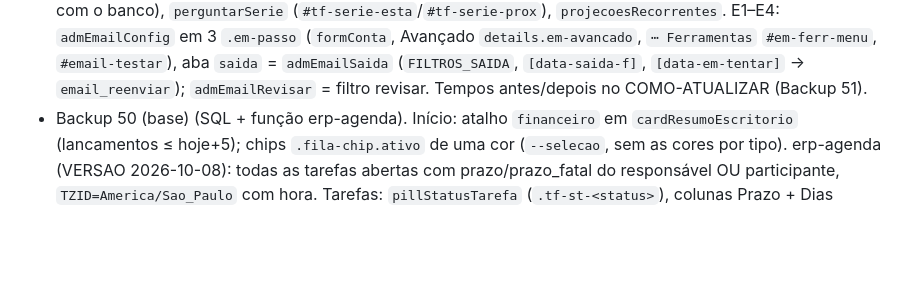
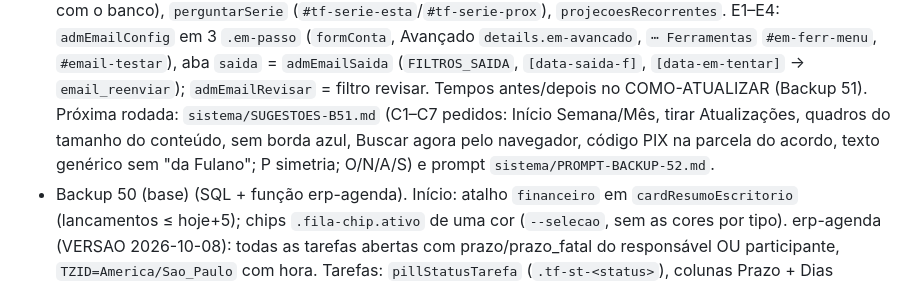
Before and after one commit to Pedromgsam/ERP, a Markdown page: CLAUDE.md, the part around the change. Rendered like a GitHub page; blank space fills up the shorter version.

Commit message:
Sugestões B51 e prompt do Backup 52 (sem mudança no ERP)
Co-Authored-By: Claude Opus 5.5 <noreply@anthropic.com>
Claude-Session: https://claude.ai/code/session_01R9EEnKo92tbNYH43YsKbQW

```diff
--- a/CLAUDE.md
+++ b/CLAUDE.md
@@ -97,6 +97,8 @@ Tarefas · **Alertas** (cartões por setor + rotina do cartão CNPJ) · Notifica
   `textoRepete`, `datasRegra` (cópia fiel; erp.js compara com o banco), `perguntarSerie` (`#tf-serie-esta`/`#tf-serie-prox`), `projecoesRecorrentes`. E1–E4: `admEmailConfig` em 3 `.em-passo`
   (`formConta`, Avançado `details.em-avancado`, `⋯ Ferramentas` `#em-ferr-menu`, `#email-testar`), aba `saida` = `admEmailSaida` (`FILTROS_SAIDA`, `[data-saida-f]`, `[data-em-tentar]` → `email_reenviar`);
   `admEmailRevisar` = filtro revisar. Tempos antes/depois no COMO-ATUALIZAR (Backup 51).
+  Próxima rodada: `sistema/SUGESTOES-B51.md` (C1–C7 pedidos: Início Semana/Mês, tirar Atualizações, quadros do tamanho do conteúdo, sem borda azul,
+  Buscar agora pelo navegador, código PIX na parcela do acordo, texto genérico sem "da Fulano"; P simetria; O/N/A/S) e prompt `sistema/PROMPT-BACKUP-52.md`.
 - Backup 50 (base) (SQL + função erp-agenda). Início: atalho `financeiro` em `cardResumoEscritorio` (lancamentos ≤ hoje+5); chips `.fila-chip.ativo` de uma cor
   (`--selecao`, sem as cores por tipo). erp-agenda (VERSAO 2026-10-08): todas as tarefas abertas com prazo/prazo_fatal do responsável OU participante, `TZID=America/Sao_Paulo` com hora.
   Tarefas: `pillStatusTarefa` (`.tf-st-<status>`), colunas Prazo + Dias (`celulaAtraso`), `.cal-pri-<prioridade>` no calendário. Cadastro de cliente sem `.cli-rapido`; `formCliente(cl, depois, abaInicial)`.
```
Also changed, not shown: sistema/PROMPT-BACKUP-52.md (added, +86 -0 lines), sistema/SUGESTOES-B51.md (added, +96 -0 lines).
